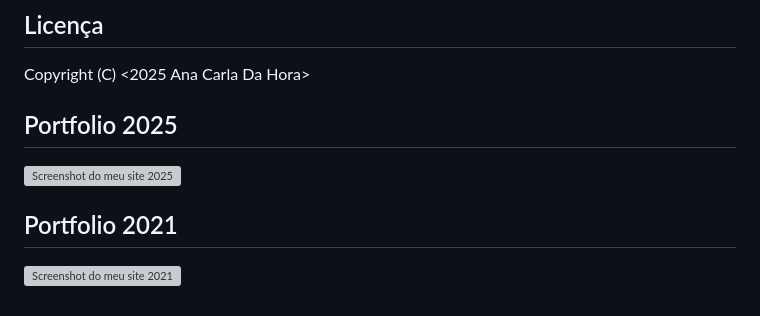
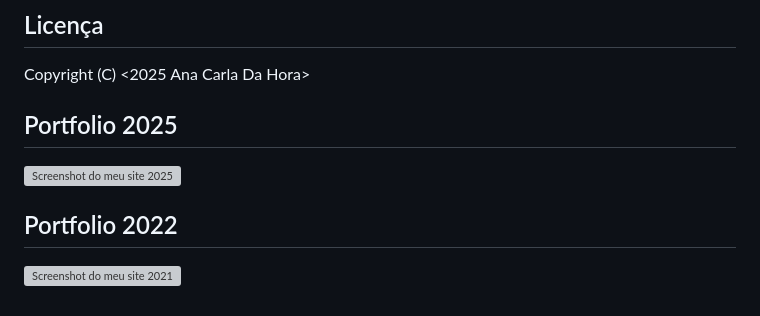
Before and after one commit to AnaCarladaHora/Protfolio-2025-Ana-Carla-Da-Hora, a Markdown page: readme.md, the part around the change. Drawn GitHub-style; grey boxes are pictures that could not be loaded.

```diff
--- a/readme.md
+++ b/readme.md
@@ -62,5 +62,5 @@ Se você tiver alguma sugestão ou encontrar algum problema, por favor, abra uma
  ## Portfolio 2025
 ![Screenshot do meu site 2025](assets/_2025.png)
 
- ## Portfolio 2021
+ ## Portfolio 2022
 ![Screenshot do meu site 2021](assets/2021.png)
```
